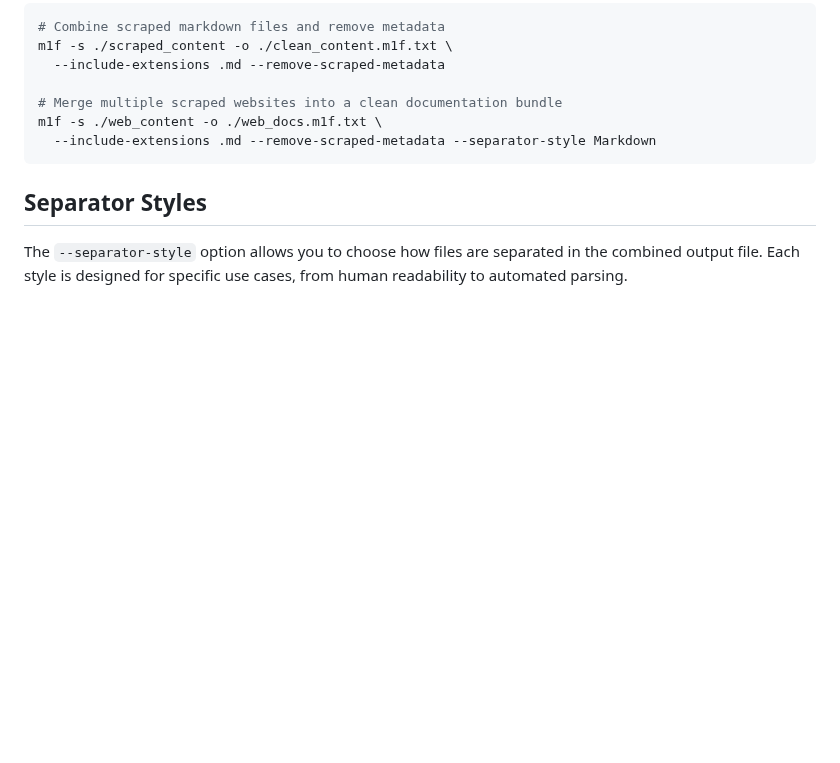
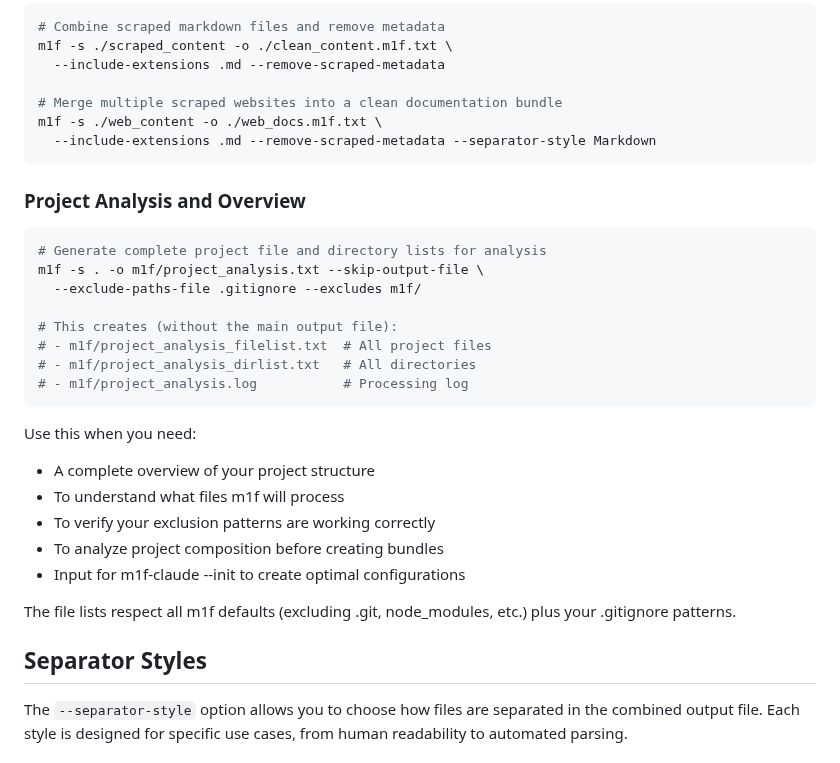
Before and after one commit to franz-agency/m1f, a Markdown page: docs/01_m1f/00_m1f.md, the part around the change. Rendered like a GitHub page; blank space fills up the shorter version.

````diff
--- a/docs/01_m1f/00_m1f.md
+++ b/docs/01_m1f/00_m1f.md
@@ -243,6 +243,28 @@ m1f -s ./web_content -o ./web_docs.m1f.txt \
   --include-extensions .md --remove-scraped-metadata --separator-style Markdown
 ```
 
+### Project Analysis and Overview
+
+```bash
+# Generate complete project file and directory lists for analysis
+m1f -s . -o m1f/project_analysis.txt --skip-output-file \
+  --exclude-paths-file .gitignore --excludes m1f/
+
+# This creates (without the main output file):
+# - m1f/project_analysis_filelist.txt  # All project files
+# - m1f/project_analysis_dirlist.txt   # All directories
+# - m1f/project_analysis.log           # Processing log
+```
+
+Use this when you need:
+- A complete overview of your project structure
+- To understand what files m1f will process
+- To verify your exclusion patterns are working correctly
+- To analyze project composition before creating bundles
+- Input for m1f-claude --init to create optimal configurations
+
+The file lists respect all m1f defaults (excluding .git, node_modules, etc.) plus your .gitignore patterns.
+
 ## Separator Styles
 
 The `--separator-style` option allows you to choose how files are separated in
````
Also changed, not shown: docs/01_m1f/31_claude_code_integration.md (+79 -0 lines).
